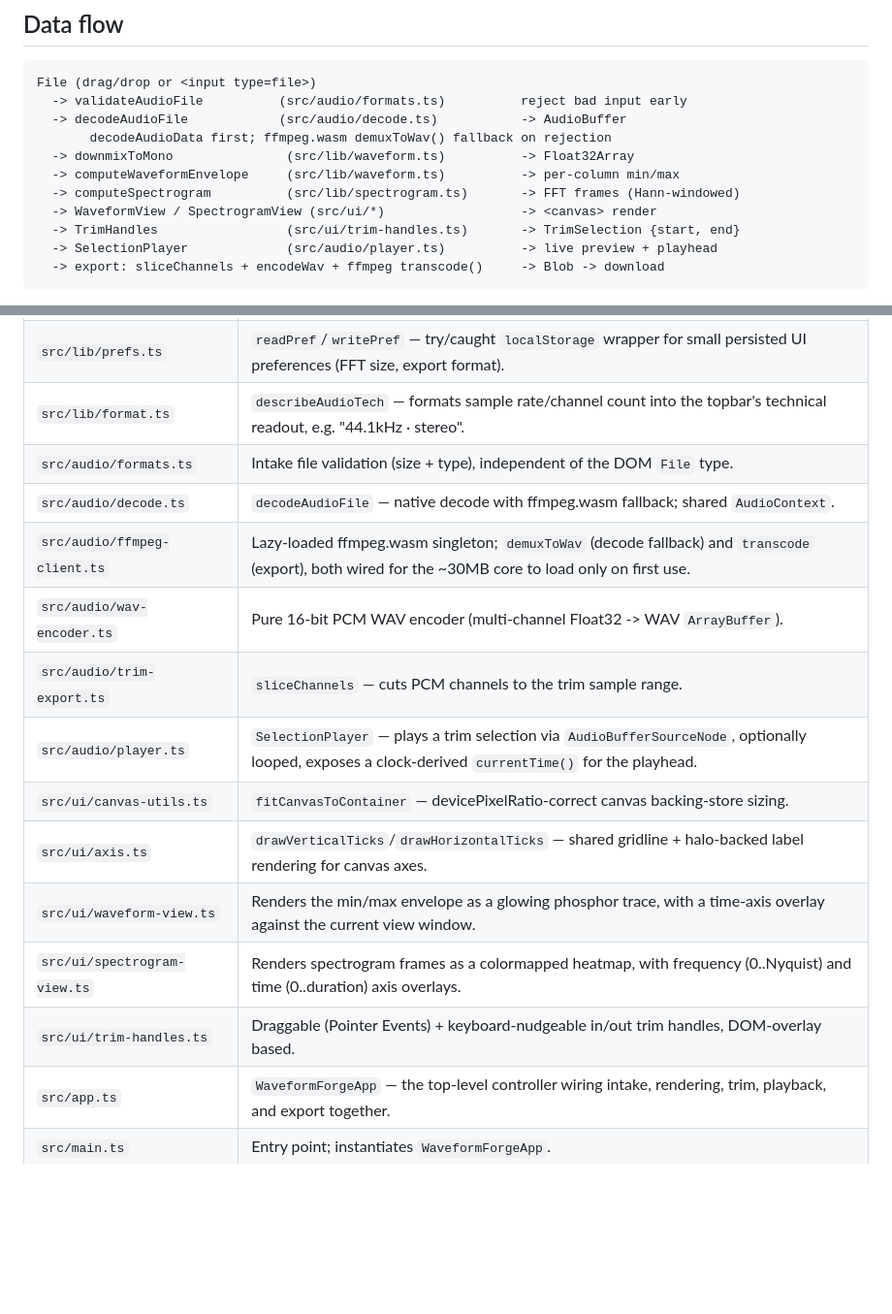
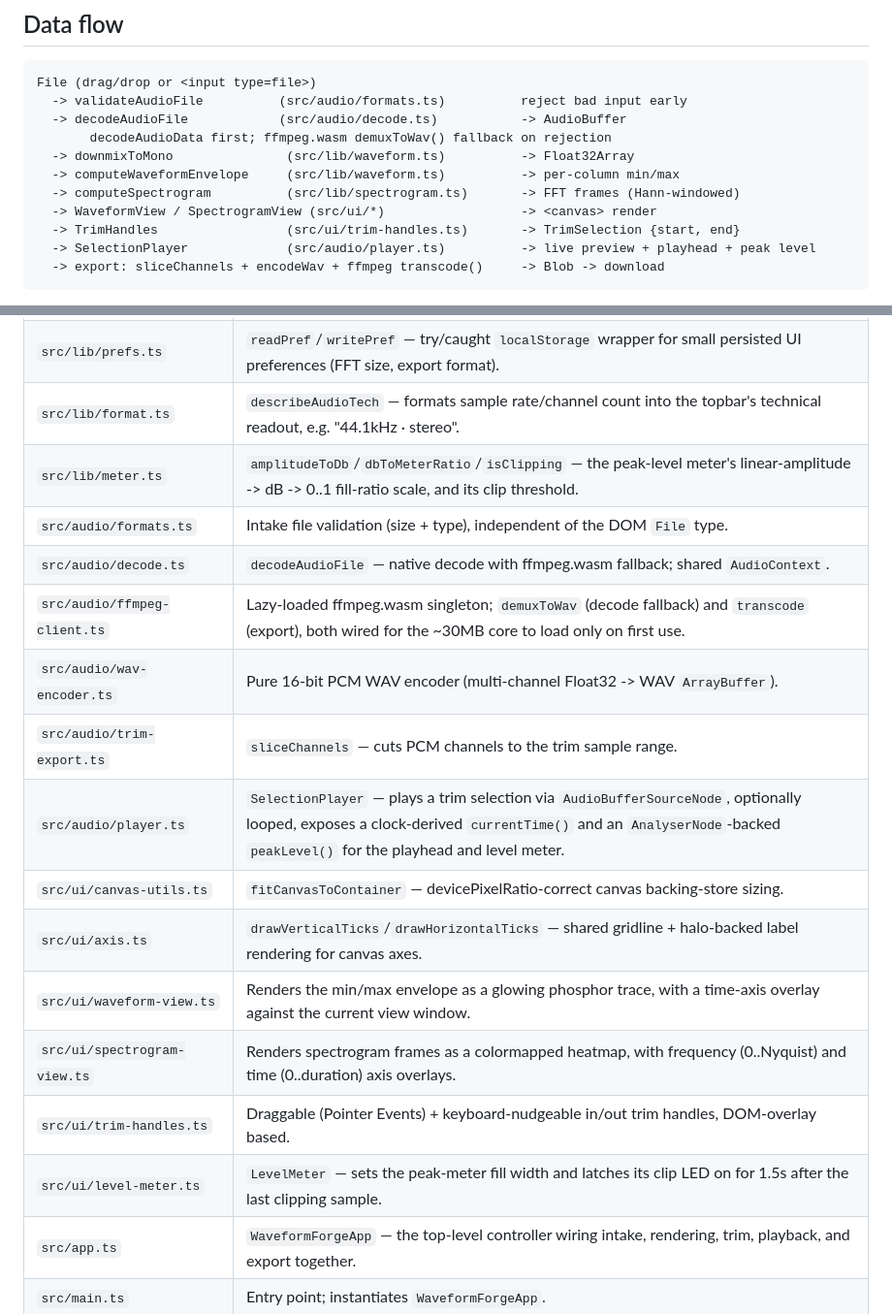
Before and after one commit to ctkrug/waveform-forge, a Markdown page: docs/ARCHITECTURE.md, 2 parts joined by grey strips. Shown at 97% size. Drawn GitHub-style; blank space fills up the shorter version.

Commit message:
docs: check off the peak-meter story and document its modules
Records src/lib/meter.ts and src/ui/level-meter.ts in the module map,
and updates SelectionPlayer's row and the data-flow diagram to note
the AnalyserNode-backed peakLevel().

````diff
--- a/docs/ARCHITECTURE.md
+++ b/docs/ARCHITECTURE.md
@@ -15,7 +15,7 @@ File (drag/drop or <input type=file>)
   -> computeSpectrogram          (src/lib/spectrogram.ts)       -> FFT frames (Hann-windowed)
   -> WaveformView / SpectrogramView (src/ui/*)                  -> <canvas> render
   -> TrimHandles                 (src/ui/trim-handles.ts)       -> TrimSelection {start, end}
-  -> SelectionPlayer             (src/audio/player.ts)          -> live preview + playhead
+  -> SelectionPlayer             (src/audio/player.ts)          -> live preview + playhead + peak level
   -> export: sliceChannels + encodeWav + ffmpeg transcode()     -> Blob -> download
 ```
 
@@ -44,17 +44,19 @@ without a full page reload.
 | `src/lib/playback.ts`        | `resolvePlaybackTime` — wraps elapsed playback time into the selection range when looping instead of clamping it to the selection end.               |
 | `src/lib/prefs.ts`           | `readPref`/`writePref` — try/caught `localStorage` wrapper for small persisted UI preferences (FFT size, export format).                              |
 | `src/lib/format.ts`          | `describeAudioTech` — formats sample rate/channel count into the topbar's technical readout, e.g. "44.1kHz · stereo".                                 |
+| `src/lib/meter.ts`           | `amplitudeToDb`/`dbToMeterRatio`/`isClipping` — the peak-level meter's linear-amplitude -> dB -> 0..1 fill-ratio scale, and its clip threshold.       |
 | `src/audio/formats.ts`       | Intake file validation (size + type), independent of the DOM `File` type.                                                                            |
 | `src/audio/decode.ts`        | `decodeAudioFile` — native decode with ffmpeg.wasm fallback; shared `AudioContext`.                                                                  |
 | `src/audio/ffmpeg-client.ts` | Lazy-loaded ffmpeg.wasm singleton; `demuxToWav` (decode fallback) and `transcode` (export), both wired for the ~30MB core to load only on first use. |
 | `src/audio/wav-encoder.ts`   | Pure 16-bit PCM WAV encoder (multi-channel Float32 -> WAV `ArrayBuffer`).                                                                            |
 | `src/audio/trim-export.ts`   | `sliceChannels` — cuts PCM channels to the trim sample range.                                                                                        |
-| `src/audio/player.ts`        | `SelectionPlayer` — plays a trim selection via `AudioBufferSourceNode`, optionally looped, exposes a clock-derived `currentTime()` for the playhead. |
+| `src/audio/player.ts`        | `SelectionPlayer` — plays a trim selection via `AudioBufferSourceNode`, optionally looped, exposes a clock-derived `currentTime()` and an `AnalyserNode`-backed `peakLevel()` for the playhead and level meter. |
 | `src/ui/canvas-utils.ts`     | `fitCanvasToContainer` — devicePixelRatio-correct canvas backing-store sizing.                                                                       |
 | `src/ui/axis.ts`             | `drawVerticalTicks`/`drawHorizontalTicks` — shared gridline + halo-backed label rendering for canvas axes.                                           |
 | `src/ui/waveform-view.ts`    | Renders the min/max envelope as a glowing phosphor trace, with a time-axis overlay against the current view window.                                  |
 | `src/ui/spectrogram-view.ts` | Renders spectrogram frames as a colormapped heatmap, with frequency (0..Nyquist) and time (0..duration) axis overlays.                               |
 | `src/ui/trim-handles.ts`     | Draggable (Pointer Events) + keyboard-nudgeable in/out trim handles, DOM-overlay based.                                                              |
+| `src/ui/level-meter.ts`      | `LevelMeter` — sets the peak-meter fill width and latches its clip LED on for 1.5s after the last clipping sample.                                    |
 | `src/app.ts`                 | `WaveformForgeApp` — the top-level controller wiring intake, rendering, trim, playback, and export together.                                         |
 | `src/main.ts`                | Entry point; instantiates `WaveformForgeApp`.                                                                                                        |
 
````
Also changed, not shown: docs/BACKLOG.md (+1 -1 lines).
